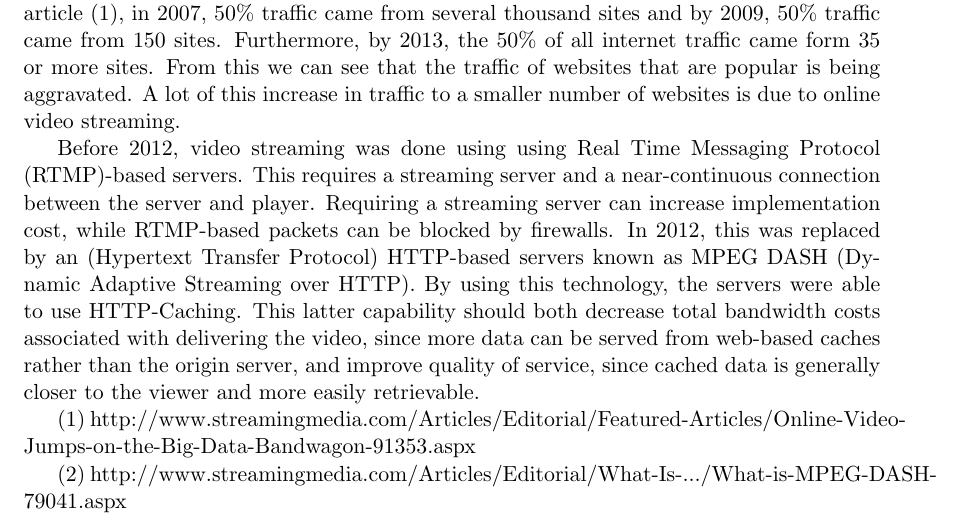
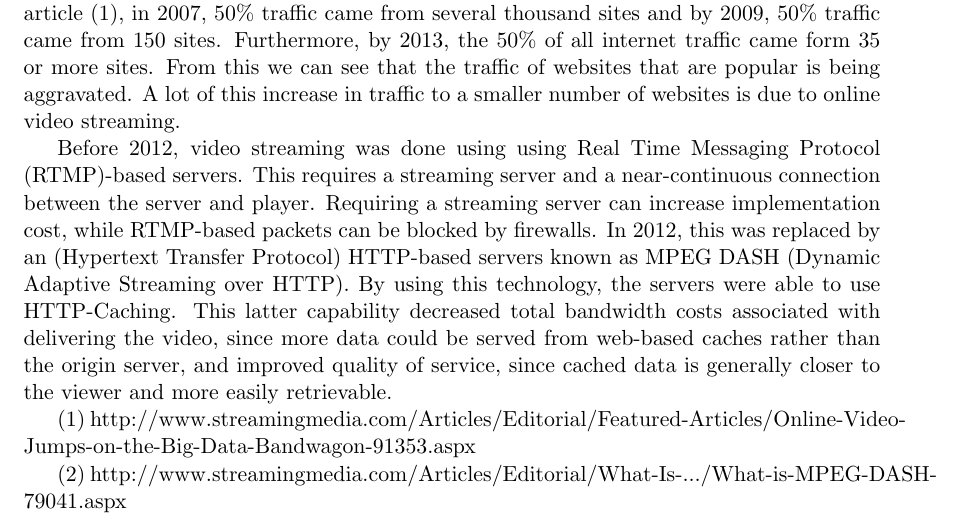
Before and after one commit to tkw1536/BigData, a LaTeX document (Big Data Initiative.tex): part of the page, cut so that both start at the same text. Compiled offline with pdfLaTeX.

Commit message:
fixed grammatical errors

```diff
--- a/Big Data Initiative.tex
+++ b/Big Data Initiative.tex
@@ -17,7 +17,7 @@
 
 Caching is very important when it comes to streaming videos online. According to an article (1), in 2007, 50\% traffic came from several thousand sites and by 2009, 50\% traffic came from 150 sites. Furthermore, by 2013, the 50\% of all internet traffic came form 35 or more sites. From this we can see that the traffic of websites that are popular is being aggravated. A lot of this increase in traffic to a smaller number of websites is due to online video streaming.
 
-Before 2012, video streaming was done using using Real Time Messaging Protocol (RTMP)-based servers. This requires a streaming server and a near-continuous connection between the server and player. Requiring a streaming server can increase implementation cost, while RTMP-based packets can be blocked by firewalls. In 2012, this was replaced by an (Hypertext Transfer Protocol) HTTP-based servers known as MPEG DASH (Dynamic Adaptive Streaming over HTTP).  By using this technology, the servers were able to use HTTP-Caching. This latter capability should both decrease total bandwidth costs associated with delivering the video, since more data can be served from web-based caches rather than the origin server, and improve quality of service, since cached data is generally closer to the viewer and more easily retrievable.
+Before 2012, video streaming was done using using Real Time Messaging Protocol (RTMP)-based servers. This requires a streaming server and a near-continuous connection between the server and player. Requiring a streaming server can increase implementation cost, while RTMP-based packets can be blocked by firewalls. In 2012, this was replaced by an (Hypertext Transfer Protocol) HTTP-based servers known as MPEG DASH (Dynamic Adaptive Streaming over HTTP).  By using this technology, the servers were able to use HTTP-Caching. This latter capability decreased total bandwidth costs associated with delivering the video, since more data could be served from web-based caches rather than the origin server, and improved quality of service, since cached data is generally closer to the viewer and more easily retrievable.
 
 
 
```
Also changed, not shown: Big Data Initiative.pdf, 4 other files.
